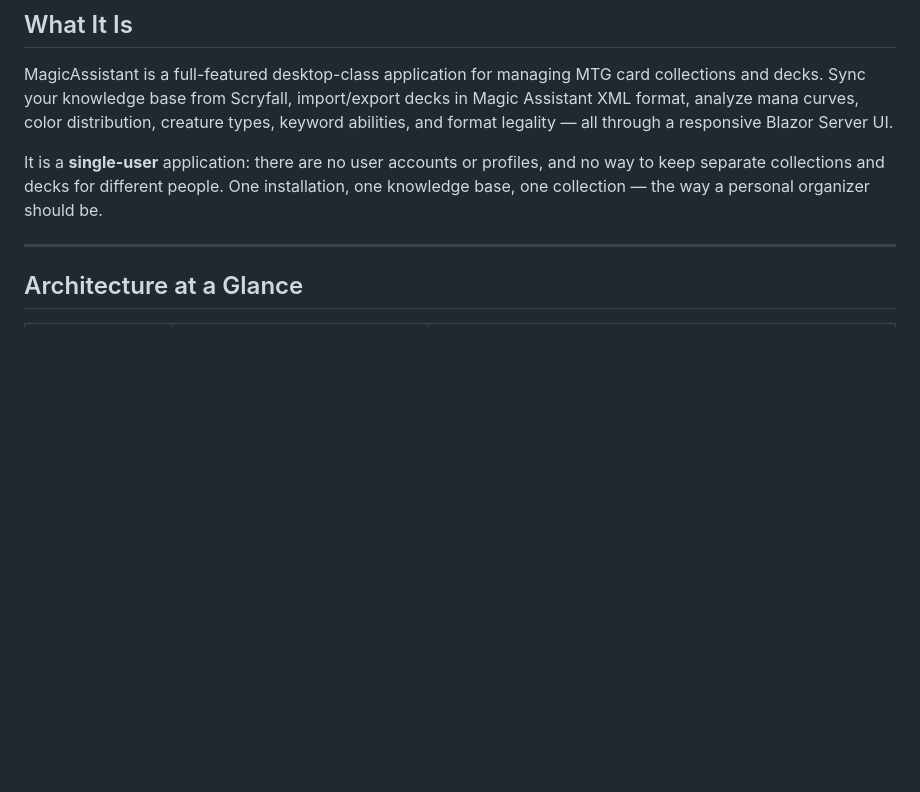
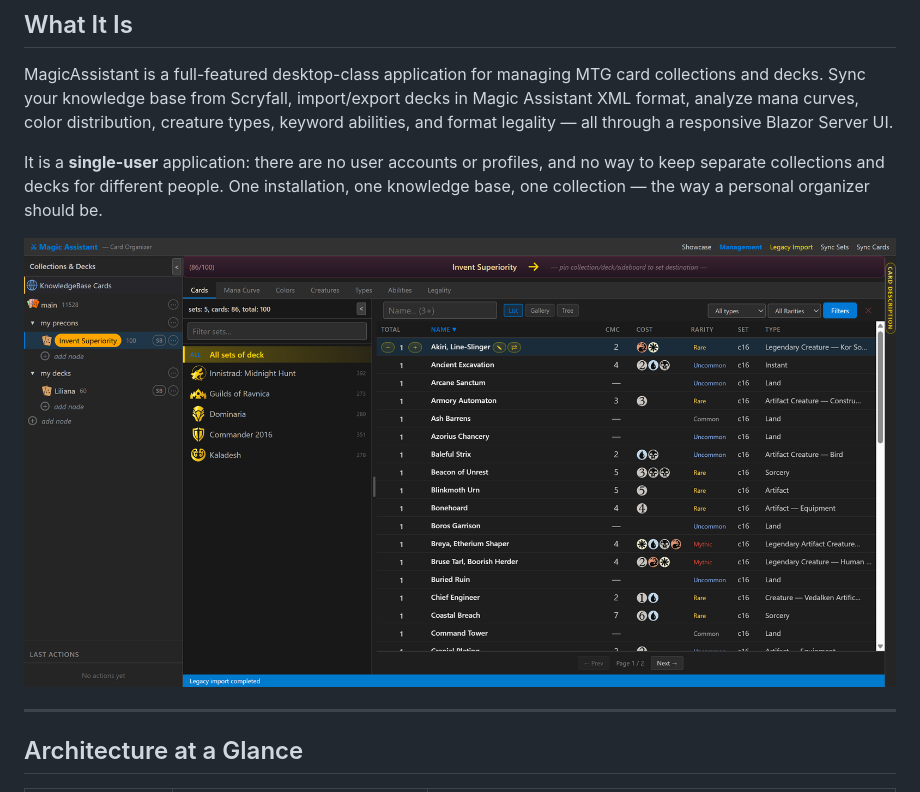
Before and after one commit to sbeznebeyev/magic-assistant-dotnet, a Markdown page: README.md, the part around the change. GitHub-like rendering; pictures changed too: docs/demo1.png (added); blank space fills up the shorter version.

Commit message:
add demo image

```diff
--- a/README.md
+++ b/README.md
@@ -15,6 +15,8 @@ A modern **Magic: The Gathering** deck and collection manager, built as a spirit
 MagicAssistant is a full-featured desktop-class application for managing MTG card collections and decks. Sync your knowledge base from Scryfall, import/export decks in Magic Assistant XML format, analyze mana curves, color distribution, creature types, keyword abilities, and format legality — all through a responsive Blazor Server UI.
 
 It is a **single-user** application: there are no user accounts or profiles, and no way to keep separate collections and decks for different people. One installation, one knowledge base, one collection — the way a personal organizer should be.
+
+![MagicAssistant in action](/docs/demo1.png)
 
 ---
 
```
